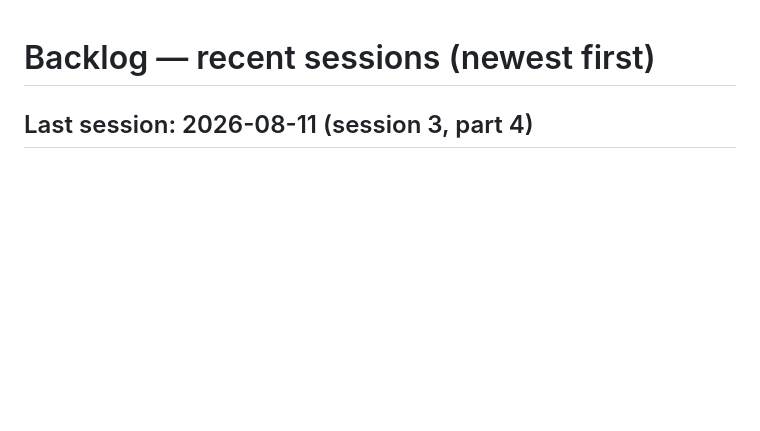
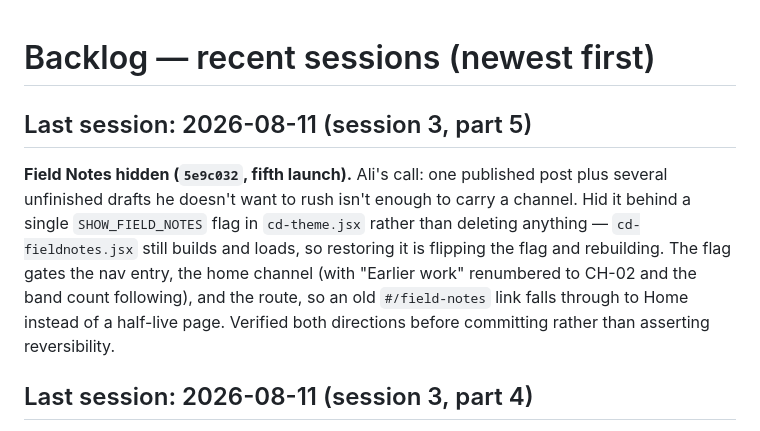
Before and after one commit to alitahir6001/alitahir6001.github.io, a Markdown page: .ai/backlog.md, the part around the change. GitHub-like rendering; blank space fills up the shorter version.

```diff
--- a/.ai/backlog.md
+++ b/.ai/backlog.md
@@ -1,4 +1,13 @@
 # Backlog — recent sessions (newest first)
+
+## Last session: 2026-08-11 (session 3, part 5)
+**Field Notes hidden (`5e9c032`, fifth launch).** Ali's call: one published post plus several
+unfinished drafts he doesn't want to rush isn't enough to carry a channel. Hid it behind a single
+`SHOW_FIELD_NOTES` flag in `cd-theme.jsx` rather than deleting anything — `cd-fieldnotes.jsx` still
+builds and loads, so restoring it is flipping the flag and rebuilding. The flag gates the nav
+entry, the home channel (with "Earlier work" renumbered to CH-02 and the band count following), and
+the route, so an old `#/field-notes` link falls through to Home instead of a half-live page.
+Verified both directions before committing rather than asserting reversibility.
 
 ## Last session: 2026-08-11 (session 3, part 4)
 **Audience reword + a shipped CSS regression caught by Ali (`cabd3a1`, fourth launch).** Ali
```
Also changed, not shown: .ai/current-task.md (+11 -1 lines), .ai/handoff.md (+21 -6 lines).
